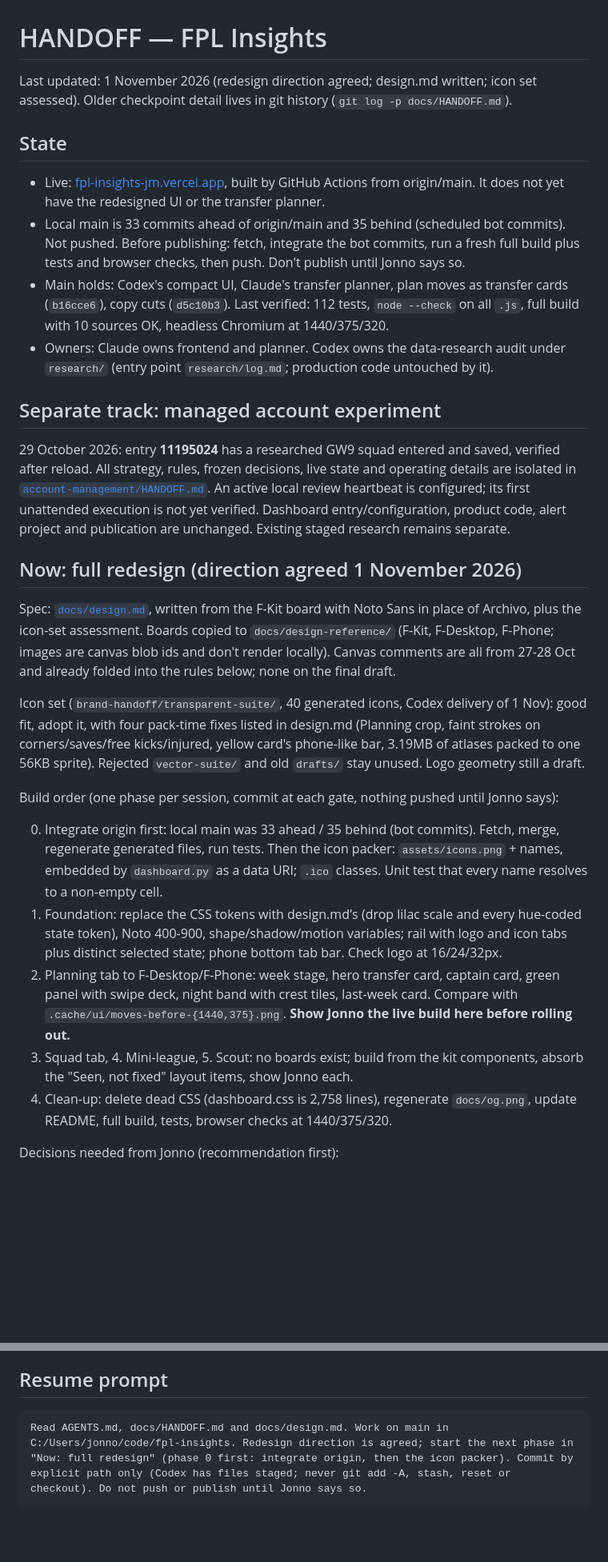
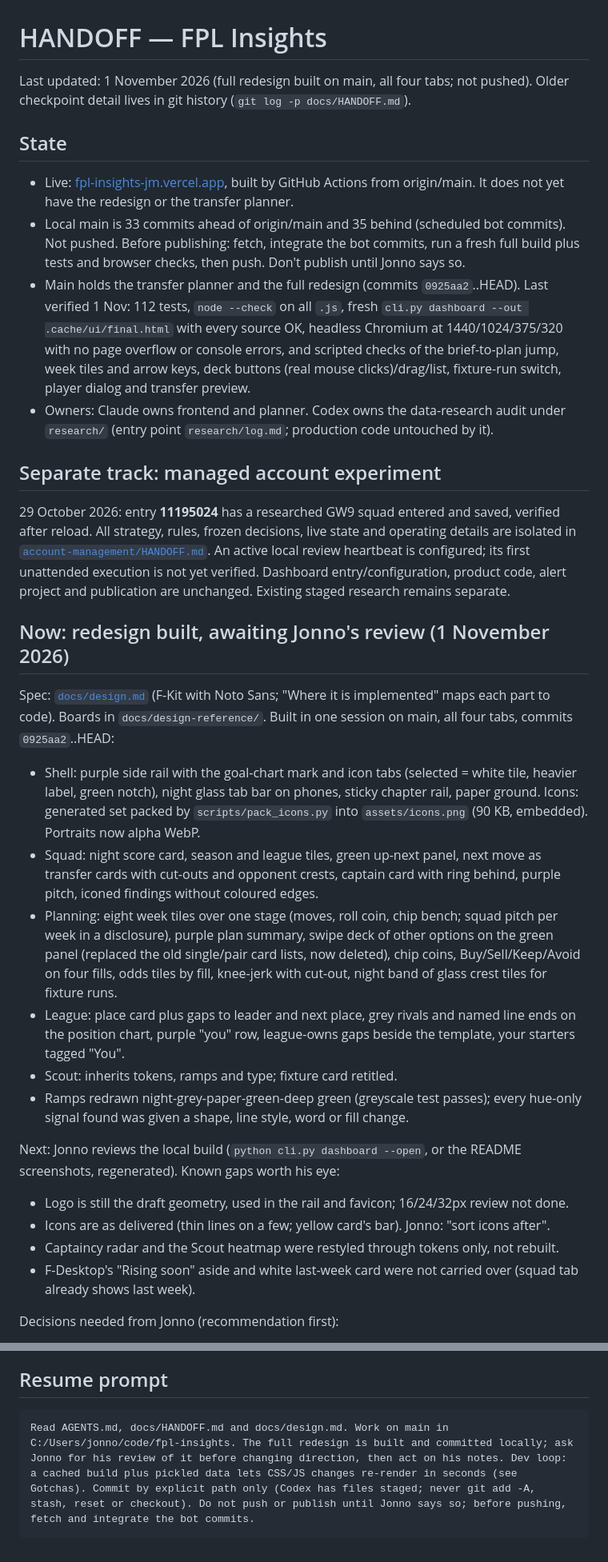
Before and after one commit to JonnoMillar/fpl-insights, a Markdown page: docs/HANDOFF.md, 2 parts joined by grey strips. Shown at 80% size. Drawn GitHub-style; blank space fills up the shorter version.

````diff
--- a/docs/HANDOFF.md
+++ b/docs/HANDOFF.md
@@ -1,12 +1,12 @@
 # HANDOFF — FPL Insights
 
-Last updated: 1 November 2026 (redesign direction agreed; design.md written; icon set assessed). Older checkpoint detail lives in git history (`git log -p docs/HANDOFF.md`).
+Last updated: 1 November 2026 (full redesign built on main, all four tabs; not pushed). Older checkpoint detail lives in git history (`git log -p docs/HANDOFF.md`).
 
 ## State
 
-- Live: [fpl-insights-jm.vercel.app](https://fpl-insights-jm.vercel.app/), built by GitHub Actions from origin/main. It does not yet have the redesigned UI or the transfer planner.
+- Live: [fpl-insights-jm.vercel.app](https://fpl-insights-jm.vercel.app/), built by GitHub Actions from origin/main. It does not yet have the redesign or the transfer planner.
 - Local main is 33 commits ahead of origin/main and 35 behind (scheduled bot commits). Not pushed. Before publishing: fetch, integrate the bot commits, run a fresh full build plus tests and browser checks, then push. Don't publish until Jonno says so.
-- Main holds: Codex's compact UI, Claude's transfer planner, plan moves as transfer cards (`b16cce6`), copy cuts (`d5c10b3`). Last verified: 112 tests, `node --check` on all `.js`, full build with 10 sources OK, headless Chromium at 1440/375/320.
+- Main holds the transfer planner and the full redesign (commits `0925aa2`..HEAD). Last verified 1 Nov: 112 tests, `node --check` on all `.js`, fresh `cli.py dashboard --out .cache/ui/final.html` with every source OK, headless Chromium at 1440/1024/375/320 with no page overflow or console errors, and scripted checks of the brief-to-plan jump, week tiles and arrow keys, deck buttons (real mouse clicks)/drag/list, fixture-run switch, player dialog and transfer preview.
 - Owners: Claude owns frontend and planner. Codex owns the data-research audit under `research/` (entry point `research/log.md`; production code untouched by it).
 
 ## Separate track: managed account experiment
@@ -18,19 +18,22 @@ An active local review heartbeat is configured; its first unattended execution
 is not yet verified. Dashboard entry/configuration, product code, alert project
 and publication are unchanged. Existing staged research remains separate.
 
-## Now: full redesign (direction agreed 1 November 2026)
+## Now: redesign built, awaiting Jonno's review (1 November 2026)
 
-Spec: [`docs/design.md`](design.md), written from the F-Kit board with Noto Sans in place of Archivo, plus the icon-set assessment. Boards copied to `docs/design-reference/` (F-Kit, F-Desktop, F-Phone; images are canvas blob ids and don't render locally). Canvas comments are all from 27-28 Oct and already folded into the rules below; none on the final draft.
+Spec: [`docs/design.md`](design.md) (F-Kit with Noto Sans; "Where it is implemented" maps each part to code). Boards in `docs/design-reference/`. Built in one session on main, all four tabs, commits `0925aa2`..HEAD:
 
-Icon set (`brand-handoff/transparent-suite/`, 40 generated icons, Codex delivery of 1 Nov): good fit, adopt it, with four pack-time fixes listed in design.md (Planning crop, faint strokes on corners/saves/free kicks/injured, yellow card's phone-like bar, 3.19MB of atlases packed to one 56KB sprite). Rejected `vector-suite/` and old `drafts/` stay unused. Logo geometry still a draft.
+- Shell: purple side rail with the goal-chart mark and icon tabs (selected = white tile, heavier label, green notch), night glass tab bar on phones, sticky chapter rail, paper ground. Icons: generated set packed by `scripts/pack_icons.py` into `assets/icons.png` (90 KB, embedded). Portraits now alpha WebP.
+- Squad: night score card, season and league tiles, green up-next panel, next move as transfer cards with cut-outs and opponent crests, captain card with ring behind, purple pitch, iconed findings without coloured edges.
+- Planning: eight week tiles over one stage (moves, roll coin, chip bench; squad pitch per week in a disclosure), purple plan summary, swipe deck of other options on the green panel (replaced the old single/pair card lists, now deleted), chip coins, Buy/Sell/Keep/Avoid on four fills, odds tiles by fill, knee-jerk with cut-out, night band of glass crest tiles for fixture runs.
+- League: place card plus gaps to leader and next place, grey rivals and named line ends on the position chart, purple "you" row, league-owns gaps beside the template, your starters tagged "You".
+- Scout: inherits tokens, ramps and type; fixture card retitled.
+- Ramps redrawn night-grey-paper-green-deep green (greyscale test passes); every hue-only signal found was given a shape, line style, word or fill change.
 
-Build order (one phase per session, commit at each gate, nothing pushed until Jonno says):
-
-0. Integrate origin first: local main was 33 ahead / 35 behind (bot commits). Fetch, merge, regenerate generated files, run tests. Then the icon packer: `assets/icons.png` + names, embedded by `dashboard.py` as a data URI; `.ico` classes. Unit test that every name resolves to a non-empty cell.
-1. Foundation: replace the CSS tokens with design.md's (drop lilac scale and every hue-coded state token), Noto 400-900, shape/shadow/motion variables; rail with logo and icon tabs plus distinct selected state; phone bottom tab bar. Check logo at 16/24/32px.
-2. Planning tab to F-Desktop/F-Phone: week stage, hero transfer card, captain card, green panel with swipe deck, night band with crest tiles, last-week card. Compare with `.cache/ui/moves-before-{1440,375}.png`. **Show Jonno the live build here before rolling out.**
-3. Squad tab, 4. Mini-league, 5. Scout: no boards exist; build from the kit components, absorb the "Seen, not fixed" layout items, show Jonno each.
-6. Clean-up: delete dead CSS (dashboard.css is 2,758 lines), regenerate `docs/og.png`, update README, full build, tests, browser checks at 1440/375/320.
+Next: Jonno reviews the local build (`python cli.py dashboard --open`, or the README screenshots, regenerated). Known gaps worth his eye:
+- Logo is still the draft geometry, used in the rail and favicon; 16/24/32px review not done.
+- Icons are as delivered (thin lines on a few; yellow card's bar). Jonno: "sort icons after".
+- Captaincy radar and the Scout heatmap were restyled through tokens only, not rebuilt.
+- F-Desktop's "Rising soon" aside and white last-week card were not carried over (squad tab already shows last week).
 
 Decisions needed from Jonno (recommendation first):
 - Faint icons: thicken corners, saves, free kicks and injured at pack time (dilation keeps the generated drawing) vs regenerate them.
@@ -115,5 +117,5 @@ Default view: B usually wins, because the Wildcard leaves the template squad. A
 ## Resume prompt
 
 ```text
-Read AGENTS.md, docs/HANDOFF.md and docs/design.md. Work on main in C:/Users/jonno/code/fpl-insights. Redesign direction is agreed; start the next phase in "Now: full redesign" (phase 0 first: integrate origin, then the icon packer). Commit by explicit path only (Codex has files staged; never git add -A, stash, reset or checkout). Do not push or publish until Jonno says so.
+Read AGENTS.md, docs/HANDOFF.md and docs/design.md. Work on main in C:/Users/jonno/code/fpl-insights. The full redesign is built and committed locally; ask Jonno for his review of it before changing direction, then act on his notes. Dev loop: a cached build plus pickled data lets CSS/JS changes re-render in seconds (see Gotchas). Commit by explicit path only (Codex has files staged; never git add -A, stash, reset or checkout). Do not push or publish until Jonno says so; before pushing, fetch and integrate the bot commits.
 ```
````
Also changed, not shown: other parts of docs/HANDOFF.md (+4 -5 lines), README.md (+22 -17 lines), docs/design.md (+23 -5 lines), docs/og.png, docs/screenshots/league.png, docs/screenshots/planning.png, docs/screenshots/squad.png, 3 other files.
